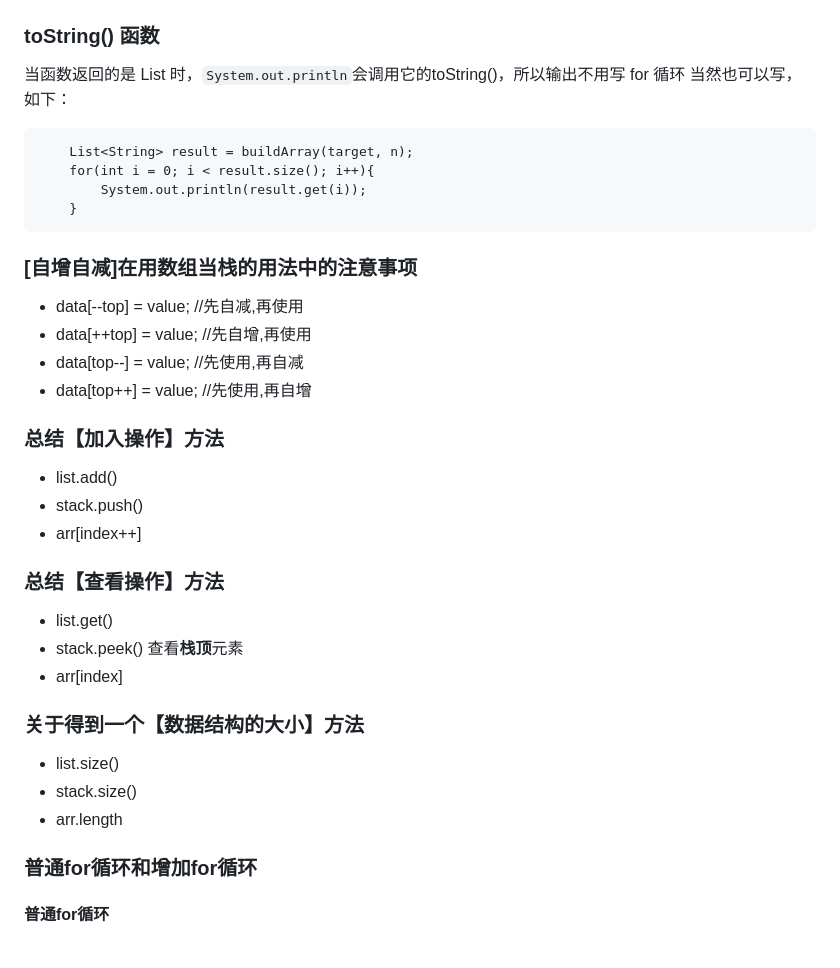
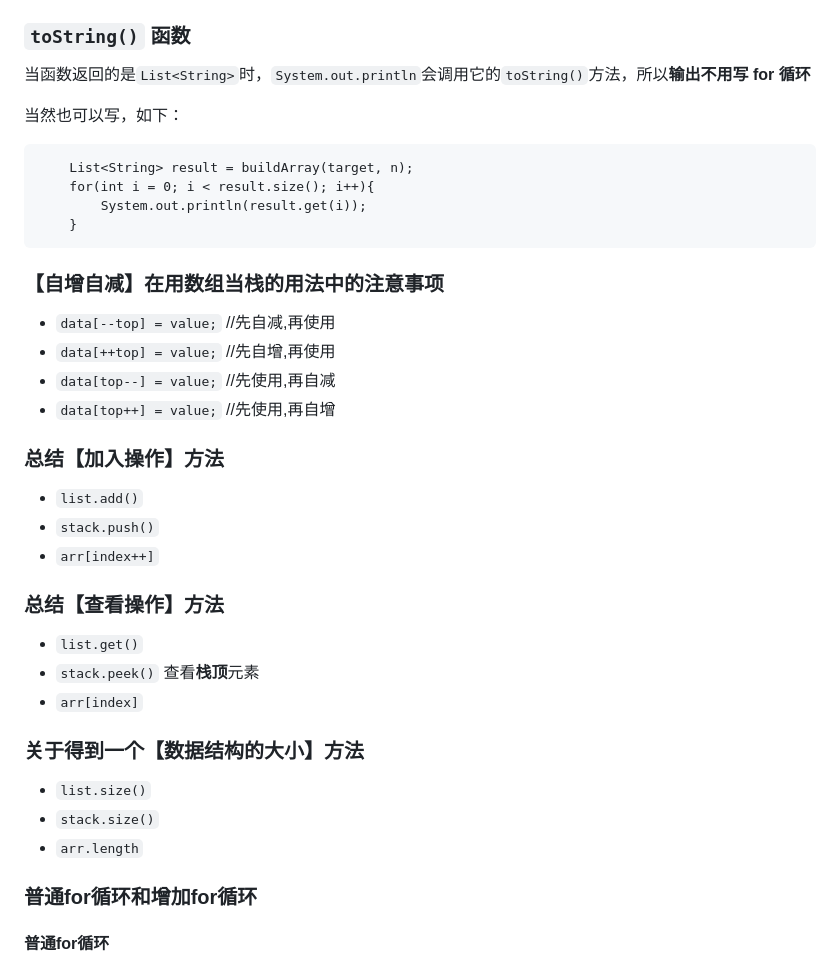
Before and after one commit to ElevenNie11/Awesome-DataStructure-Guide, a Markdown page: java-syntax-guide.md, the part around one of its changes. Drawn GitHub-style.

`````diff
--- a/java-syntax-guide.md
+++ b/java-syntax-guide.md
@@ -31,8 +31,9 @@ List是Java中表示**有序集合**的接口，它可以按顺序保存多个
 ````
 ![alt List和数组的区别](List和数组的区别.png)
 
-### toString() 函数
-当函数返回的是 List<String> 时，`System.out.println`会调用它的toString()，所以输出不用写 for 循环
+### `toString()` 函数
+当函数返回的是`List<String>`时，`System.out.println`会调用它的`toString()`方法，所以**输出不用写 for 循环**
+
 当然也可以写，如下：
 ````
     List<String> result = buildArray(target, n);
@@ -41,26 +42,26 @@ List是Java中表示**有序集合**的接口，它可以按顺序保存多个
     }
 ````
 
-### [自增自减]在用数组当栈的用法中的注意事项
-- data[--top] = value;   //先自减,再使用
-- data[++top] = value;   //先自增,再使用
-- data[top--] = value;   //先使用,再自减
-- data[top++] = value;   //先使用,再自增
+### 【自增自减】在用数组当栈的用法中的注意事项
+- `data[--top] = value;`   //先自减,再使用
+- `data[++top] = value;`   //先自增,再使用
+- `data[top--] = value;`   //先使用,再自减
+- `data[top++] = value;`   //先使用,再自增
 
 ### 总结【加入操作】方法
-- list.add()
-- stack.push()
-- arr[index++]
+- `list.add()`
+- `stack.push()`
+- `arr[index++]`
 
 ### 总结【查看操作】方法
-- list.get()
-- stack.peek()  查看**栈顶**元素
-- arr[index]
+- `list.get()`
+- `stack.peek()`  查看**栈顶**元素
+- `arr[index]`
 
 ### 关于得到一个【数据结构的大小】方法
-- list.size()
-- stack.size()
-- arr.length
+- `list.size()`
+- `stack.size()`
+- `arr.length`
 
 ### 普通for循环和增加for循环
 #### 普通for循环
`````
Also changed, not shown: other parts of java-syntax-guide.md (+61 -19 lines), interface.png (added).
